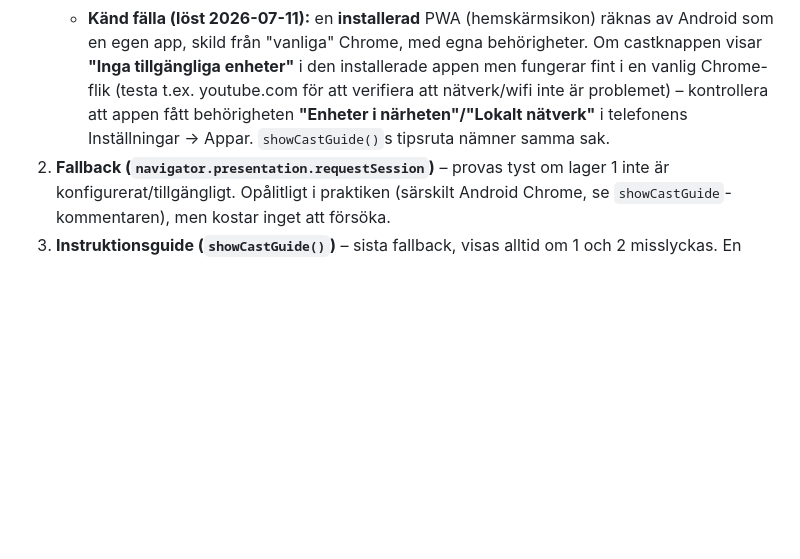
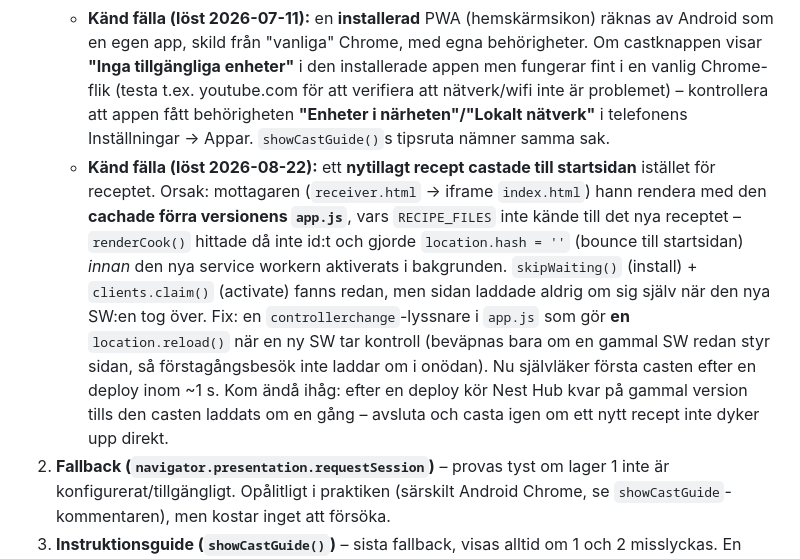
Before and after one commit to andersbehrens/receptapp, a Markdown page: CLAUDE.md, the part around the change. GitHub-like rendering; blank space fills up the shorter version.

Commit message:
Dokumentera cast-/cache-fällan (nytt recept castade till startsidan)
Co-Authored-By: Claude Opus 4.8 <noreply@anthropic.com>

```diff
--- a/CLAUDE.md
+++ b/CLAUDE.md
@@ -104,6 +104,7 @@ Två lager, i den ordning `startCast()` i `app.js` provar dem:
    - Sändarsidan (`initCastSdk`, `sendCastMessage`, `syncCastToCurrentRoute`) laddar `cast_sender.js`, initierar `CastContext` med `CAST_APP_ID`, och skickar aktuellt recepts hash så fort en session startar **eller** när man navigerar till `#laga/<id>` medan en session redan är aktiv (så att bläddring lokalt speglas live på skärmen).
    - **Så länge appen är "Unpublished"** kan den bara casta till enheter registrerade under Devices-fliken (serienummer, hittas i Google Home-appen: håll in enhetens platta → inställningar → enhetsinformation, eller ingraverat på baksidan under G-loggan). Att lägga till en ny enhet kan ta ~15 min innan det slår igenom.
    - **Känd fälla (löst 2026-07-11):** en **installerad** PWA (hemskärmsikon) räknas av Android som en egen app, skild från "vanliga" Chrome, med egna behörigheter. Om castknappen visar **"Inga tillgängliga enheter"** i den installerade appen men fungerar fint i en vanlig Chrome-flik (testa t.ex. youtube.com för att verifiera att nätverk/wifi inte är problemet) – kontrollera att appen fått behörigheten **"Enheter i närheten"/"Lokalt nätverk"** i telefonens Inställningar → Appar. `showCastGuide()`s tipsruta nämner samma sak.
+   - **Känd fälla (löst 2026-08-22):** ett **nytillagt recept castade till startsidan** istället för receptet. Orsak: mottagaren (`receiver.html` → iframe `index.html`) hann rendera med den **cachade förra versionens `app.js`**, vars `RECIPE_FILES` inte kände till det nya receptet – `renderCook()` hittade då inte id:t och gjorde `location.hash = ''` (bounce till startsidan) *innan* den nya service workern aktiverats i bakgrunden. `skipWaiting()` (install) + `clients.claim()` (activate) fanns redan, men sidan laddade aldrig om sig själv när den nya SW:en tog över. Fix: en `controllerchange`-lyssnare i `app.js` som gör **en** `location.reload()` när en ny SW tar kontroll (beväpnas bara om en gammal SW redan styr sidan, så förstagångsbesök inte laddar om i onödan). Nu självläker första casten efter en deploy inom ~1 s. Kom ändå ihåg: efter en deploy kör Nest Hub kvar på gammal version tills den casten laddats om en gång – avsluta och casta igen om ett nytt recept inte dyker upp direkt.
 2. **Fallback (`navigator.presentation.requestSession`)** – provas tyst om lager 1 inte är konfigurerat/tillgängligt. Opålitligt i praktiken (särskilt Android Chrome, se `showCastGuide`-kommentaren), men kostar inget att försöka.
 3. **Instruktionsguide (`showCastGuide()`)** – sista fallback, visas alltid om 1 och 2 misslyckas. En modal med steg-för-steg för webbläsarens egna inbyggda "Casta…"-funktion. Fungerar alltid, oavsett webbläsarstöd.
 
```
